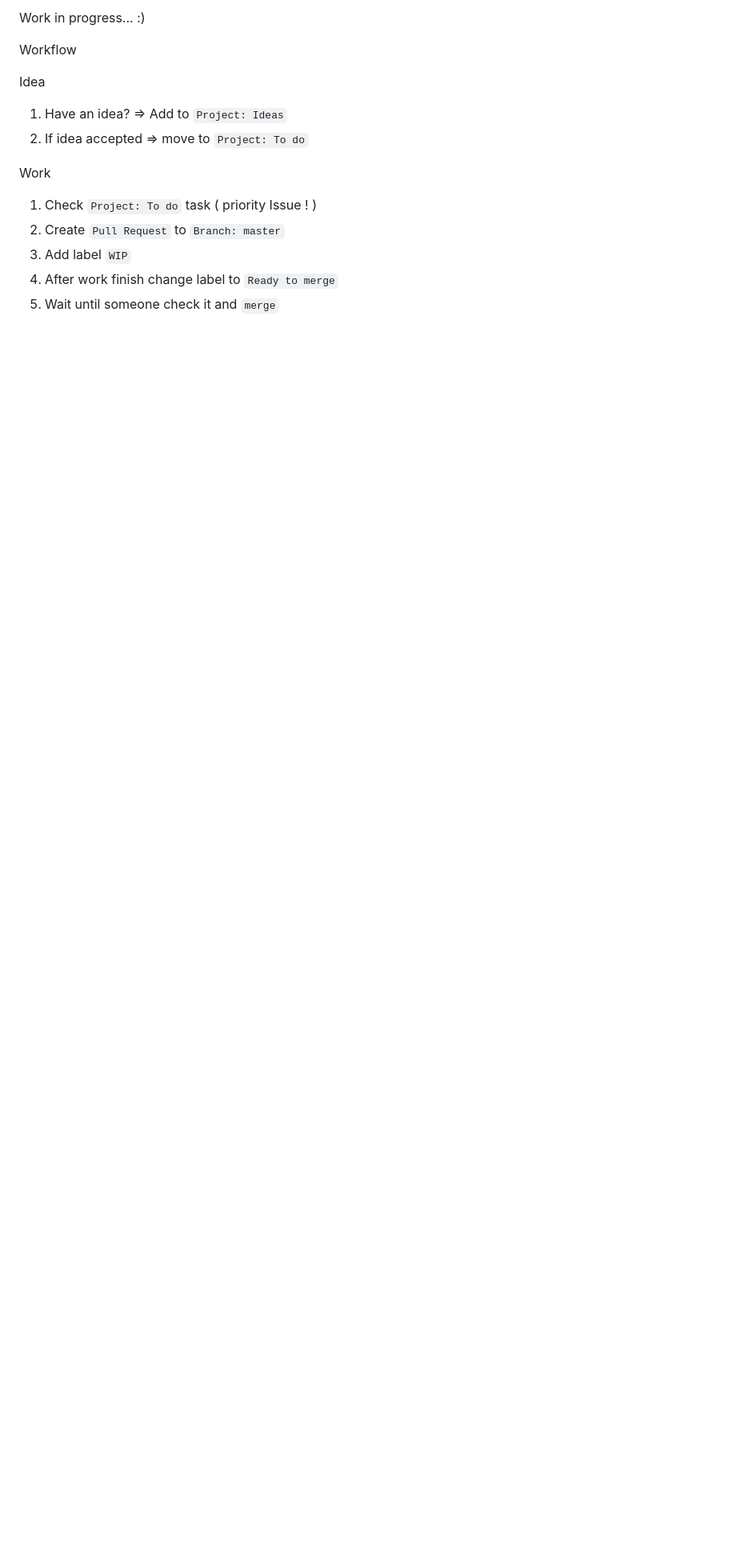
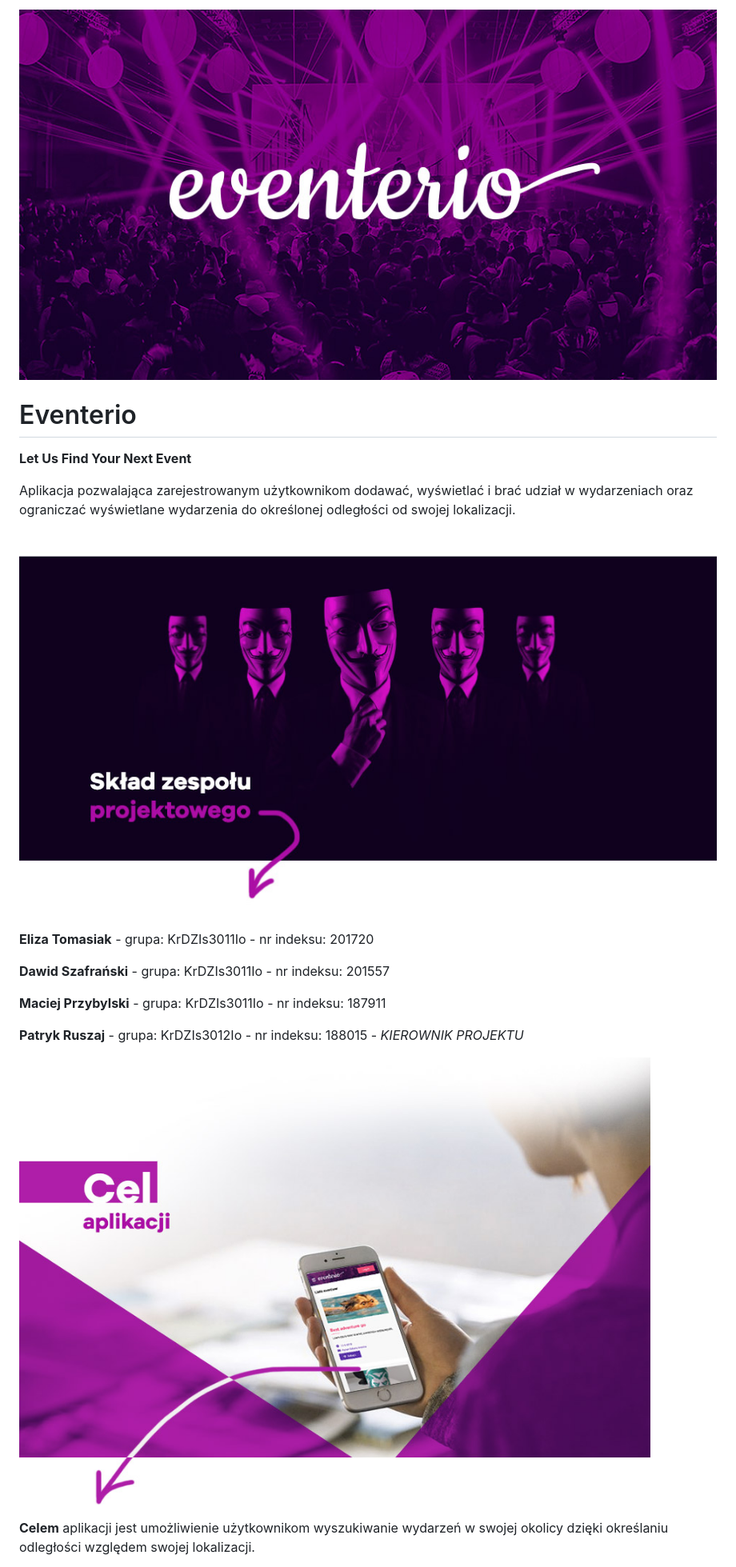
Before and after one commit to sabeq96/Eventerio, a Markdown page: README.md, the part around the change printed below. Shown: that part at 80% size. GitHub-like rendering; pictures changed too: showup/1_eventerio.jpg (added), showup/2_eventerio.jpg (added), showup/3_eventerio.jpg (added); blank space fills up the shorter version.

```diff
--- a/README.md
+++ b/README.md
@@ -1,14 +1,21 @@
-Work in progress... :)
+![Show Up 1](showup/1_eventerio.jpg)
 
-Workflow
+# Eventerio
+**Let Us Find Your Next Event**
 
-Idea
-1.  Have an idea? => Add to `Project: Ideas`
-2.  If idea accepted => move to `Project: To do`
+Aplikacja pozwalająca zarejestrowanym użytkownikom dodawać, wyświetlać i brać udział w wydarzeniach oraz ograniczać wyświetlane wydarzenia do określonej odległości od swojej lokalizacji.
 
-Work
-1.  Check `Project: To do` task ( priority Issue ! )
-2.  Create `Pull Request` to `Branch: master`
-3.  Add label `WIP`
-4.  After work finish change label to `Ready to merge`
-5.  Wait until someone check it and `merge`
+![Show Up 2](showup/2_eventerio.jpg)
+
+**Eliza Tomasiak** - grupa: KrDZIs3011Io - nr indeksu: 201720
+
+**Dawid Szafrański**  - grupa: KrDZIs3011Io - nr indeksu: 201557
+
+**Maciej Przybylski** - grupa: KrDZIs3011Io - nr indeksu: 187911
+
+**Patryk Ruszaj** - grupa: KrDZIs3012Io - nr indeksu: 188015 - *KIEROWNIK PROJEKTU*
+
+![Show Up 3](showup/3_eventerio.jpg)
+
+**Celem** aplikacji jest umożliwienie użytkownikom wyszukiwanie wydarzeń w swojej okolicy dzięki określaniu odległości względem swojej lokalizacji.
+
```
Also changed, not shown: other parts of README.md (+15 -0 lines), showup/4_eventerio.jpg (added), showup/5_eventerio.jpg (added).
